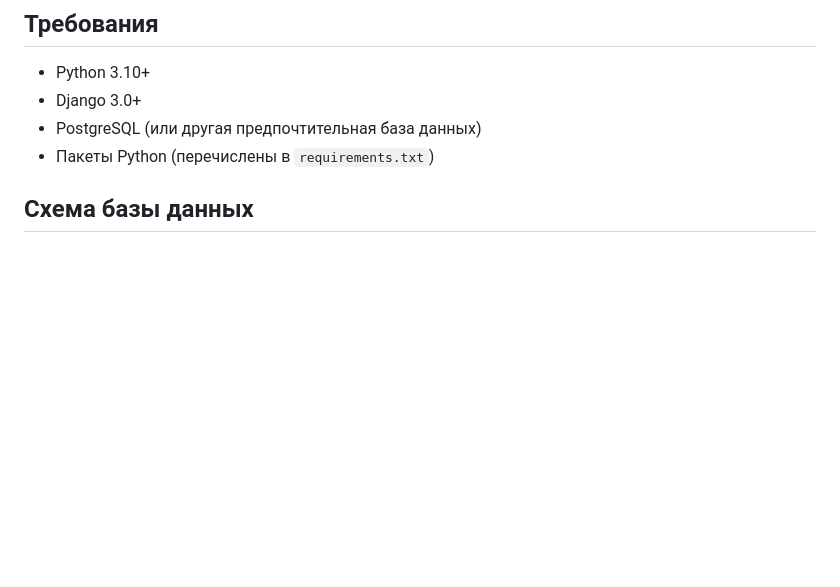
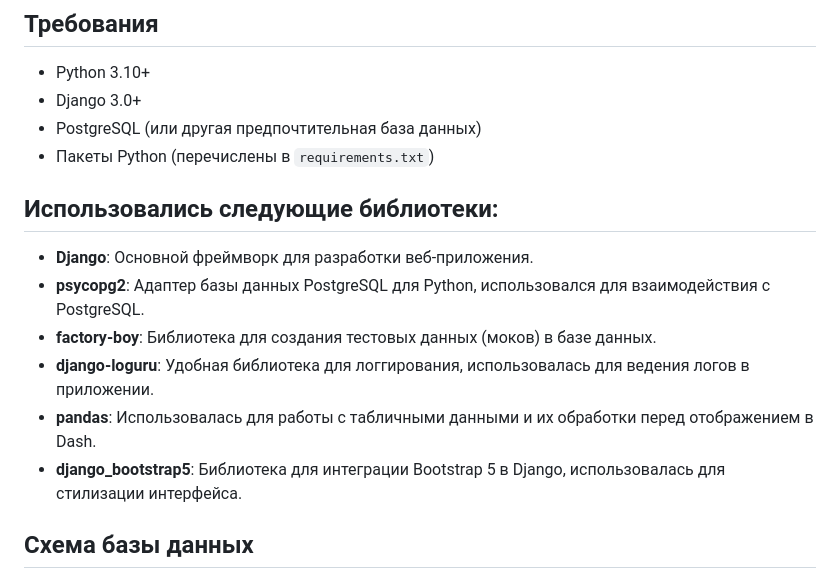
Before and after one commit to Dezmound1/FarpostTest, a Markdown page: README.md, the part around the change. Drawn GitHub-style; blank space fills up the shorter version.

```diff
--- a/README.md
+++ b/README.md
@@ -16,6 +16,16 @@
 - Django 3.0+
 - PostgreSQL (или другая предпочтительная база данных)
 - Пакеты Python (перечислены в `requirements.txt`)
+
+## Использовались следующие библиотеки:
+
+- **Django**: Основной фреймворк для разработки веб-приложения.
+- **psycopg2**: Адаптер базы данных PostgreSQL для Python, использовался для взаимодействия с PostgreSQL.
+- **factory-boy**: Библиотека для создания тестовых данных (моков) в базе данных.
+- **django-loguru**: Удобная библиотека для логгирования, использовалась для ведения логов в приложении.
+- **pandas**: Использовалась для работы с табличными данными и их обработки перед отображением в Dash.
+- **django_bootstrap5**: Библиотека для интеграции Bootstrap 5 в Django, использовалась для стилизации интерфейса.
+
 
 ## Схема базы данных
 
```
